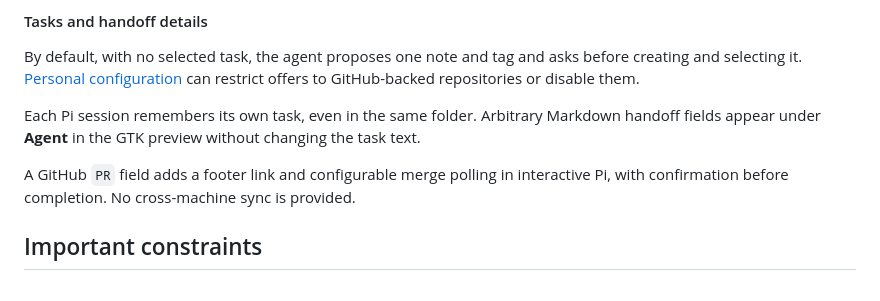
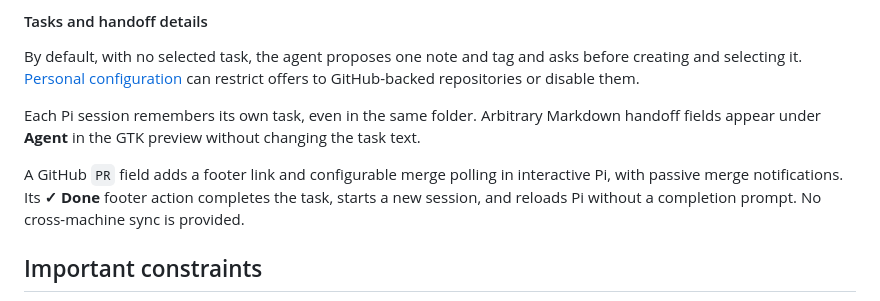
Before and after one commit to kvidzibo/pinote, a Markdown page: README.md, the part around the change. GitHub-like rendering.

```diff
--- a/README.md
+++ b/README.md
@@ -141,7 +141,9 @@ Markdown handoff fields appear under **Agent** in the GTK preview without changi
 the task text.
 
 A GitHub `PR` field adds a footer link and configurable merge polling in
-interactive Pi, with confirmation before completion. No cross-machine sync is provided.
+interactive Pi, with passive merge notifications. Its **✓ Done** footer action completes
+the task, starts a new session, and reloads Pi without a completion prompt.
+No cross-machine sync is provided.
 
 ## Important constraints
 
```
Also changed, not shown: pi/README.md (+24 -14 lines), docs/images/pi-task-completion.png (added), 11 other files.
